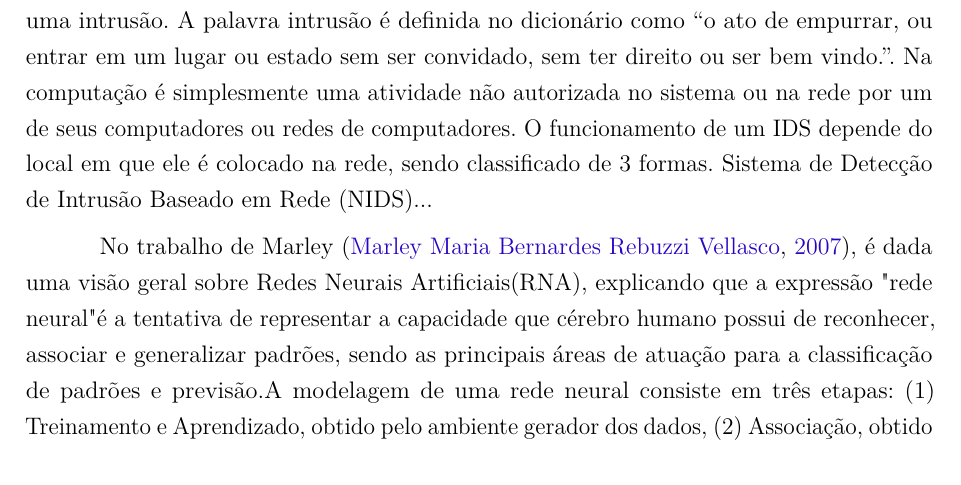
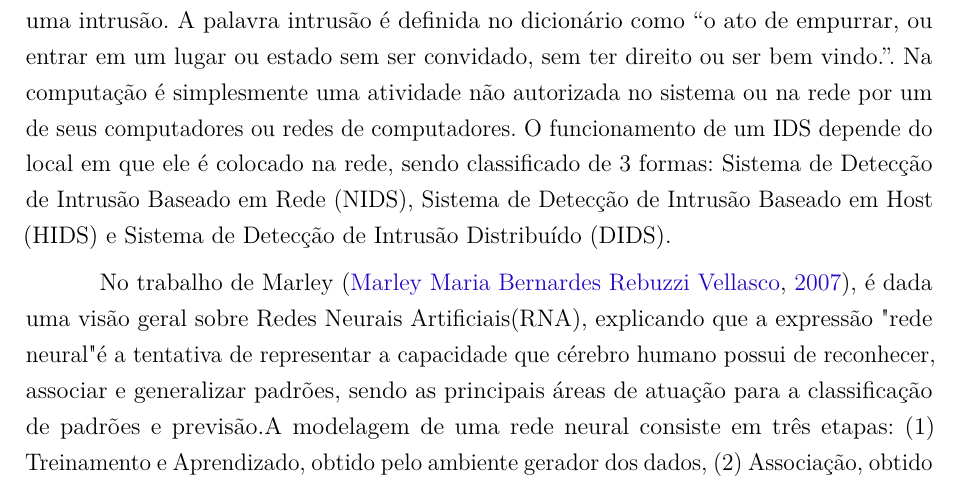
Before and after one commit to GDPLTDA/DetectInstrusao, a LaTeX thesis (docs/tex/monografia/monografia.tex, which reads docs/tex/monografia/revisao_da_literatura.tex): part of page 9 of 16, cut so that both start at the same text. Compiled offline with pdfLaTeX.

Commit message:
Algumas correcoes no novo texto, ainda nao esta concluido

```diff
--- a/docs/tex/monografia/revisao_da_literatura.tex
+++ b/docs/tex/monografia/revisao_da_literatura.tex
@@ -2,7 +2,7 @@
 %\addcontentsline{toc}{chapter}{Revisão de Literatura}
 % ----------------------------------------------------------
 
-No trabalho de Roberto Silva \cite{RobertoSilva} explica que IDS é um um software com a função de identificar, detectar e responder a atividades anormais e nao autorizadas em um sistema. Para entender melhor o que é “Detecção de intrusão”, é preciso entender o que é uma intrusão. A palavra intrusão é definida no dicionário como “o ato de empurrar, ou entrar em um lugar ou estado sem ser convidado, sem ter direito ou ser bem vindo.”. Na computação é simplesmente uma atividade não autorizada no sistema ou na rede por um de seus computadores ou redes de computadores. O funcionamento de um IDS depende do local em que ele é colocado na rede, sendo classificado de 3 formas. Sistema de Detecção de Intrusão Baseado em Rede (NIDS)...
+No trabalho de Roberto Silva \cite{RobertoSilva} explica que IDS é um um software com a função de identificar, detectar e responder a atividades anormais e nao autorizadas em um sistema. Para entender melhor o que é “Detecção de intrusão”, é preciso entender o que é uma intrusão. A palavra intrusão é definida no dicionário como “o ato de empurrar, ou entrar em um lugar ou estado sem ser convidado, sem ter direito ou ser bem vindo.”. Na computação é simplesmente uma atividade não autorizada no sistema ou na rede por um de seus computadores ou redes de computadores. O funcionamento de um IDS depende do local em que ele é colocado na rede, sendo classificado de 3 formas: Sistema de Detecção de Intrusão Baseado em Rede (NIDS), Sistema de Detecção de Intrusão Baseado em Host (HIDS) e Sistema de Detecção de Intrusão Distribuído (DIDS).
 
 No trabalho de Marley  \cite{Marley}, é dada uma visão geral sobre Redes Neurais Artificiais(RNA), explicando que a expressão "rede neural" é a tentativa de representar a capacidade que cérebro humano possui de reconhecer, associar e generalizar padrões, sendo as principais áreas de atuação para a classificação de padrões e previsão.A modelagem de uma rede neural consiste em três etapas: (1) Treinamento e Aprendizado, obtido pelo ambiente gerador dos dados, (2) Associação, obtido pelo reconhecimento de padrões distintos e (3) Generalização, relacionado a capacidade da rede de reconhecer com sucesso o ambiente que origina os dados, não propriamente os dados utilizados no treinamento.O conhecimento é passado por um algoritmo de treinamento e aprendizado, este é transformado e armazenado nas conexões. O aprendizado é resultado de muitas apresentações de conjuntos de exemplos de treinamento.O treinamento pode ser dado de duas maneiras: (1)batelada ou ciclos, onde a atualização somente acontece depois da apresentação de todos os pesos e (2) padrão a padrão ou incremental,onde a atualização é feita após a apresentação de cada novo padrão. O procedimento de treinamento pode ser classificado em dois tipos: supervisionado e não supervisionado.
 
```
